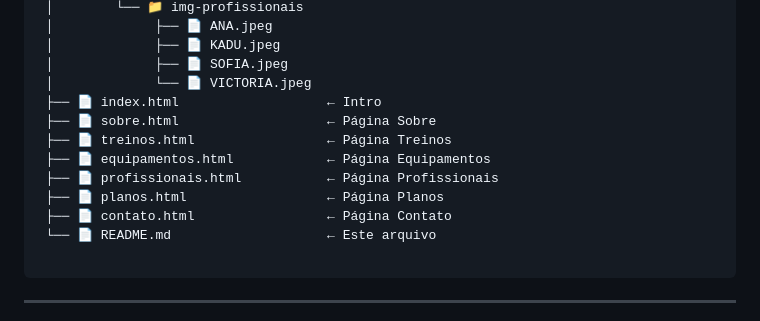
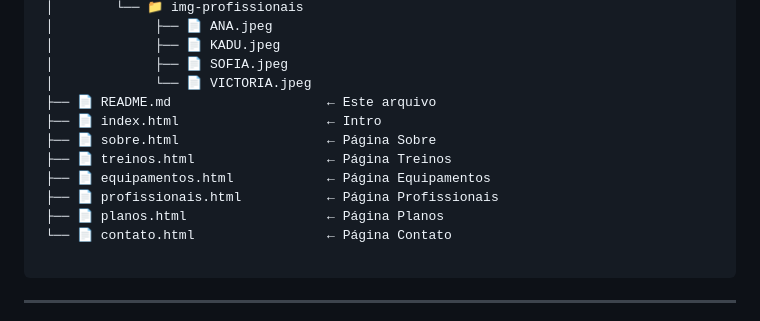
Before and after one commit to SofiaHagio/AKASOVI, a Markdown page: README.md, the part around the change. Drawn GitHub-style.

````diff
--- a/README.md
+++ b/README.md
@@ -126,14 +126,14 @@ ou
  │             ├── 📄 KADU.jpeg
  │             ├── 📄 SOFIA.jpeg
  │             └── 📄 VICTORIA.jpeg
+ ├── 📄 README.md                    ← Este arquivo
  ├── 📄 index.html                   ← Intro
  ├── 📄 sobre.html                   ← Página Sobre
  ├── 📄 treinos.html                 ← Página Treinos
  ├── 📄 equipamentos.html            ← Página Equipamentos
  ├── 📄 profissionais.html           ← Página Profissionais
  ├── 📄 planos.html                  ← Página Planos
- ├── 📄 contato.html                 ← Página Contato
- └── 📄 README.md                    ← Este arquivo
+ └── 📄 contato.html                 ← Página Contato
 
 ```
 
````
